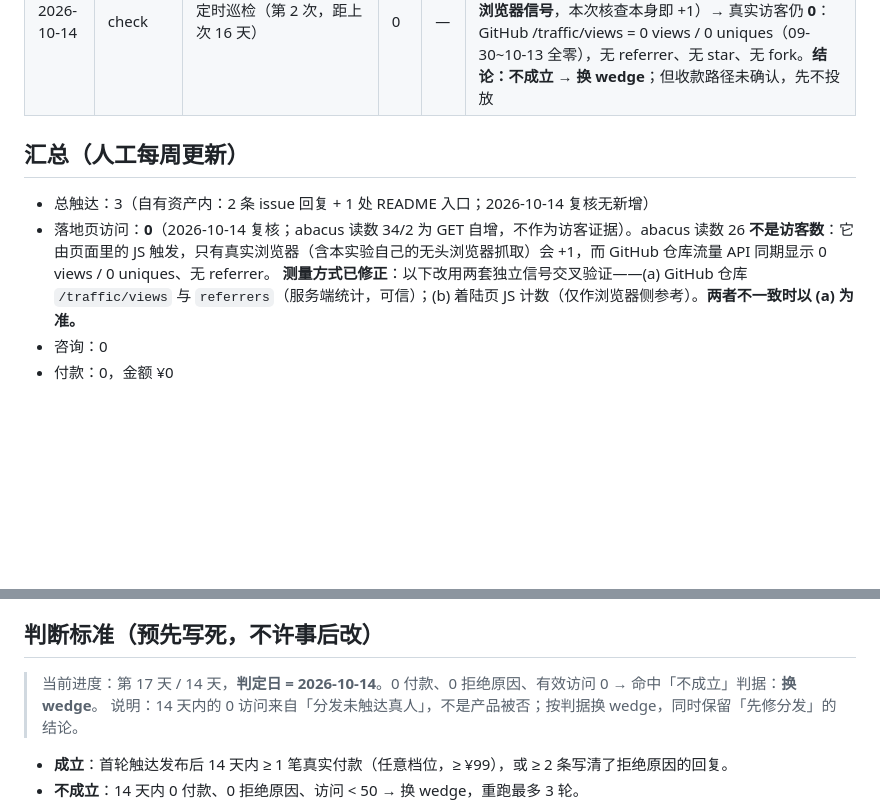
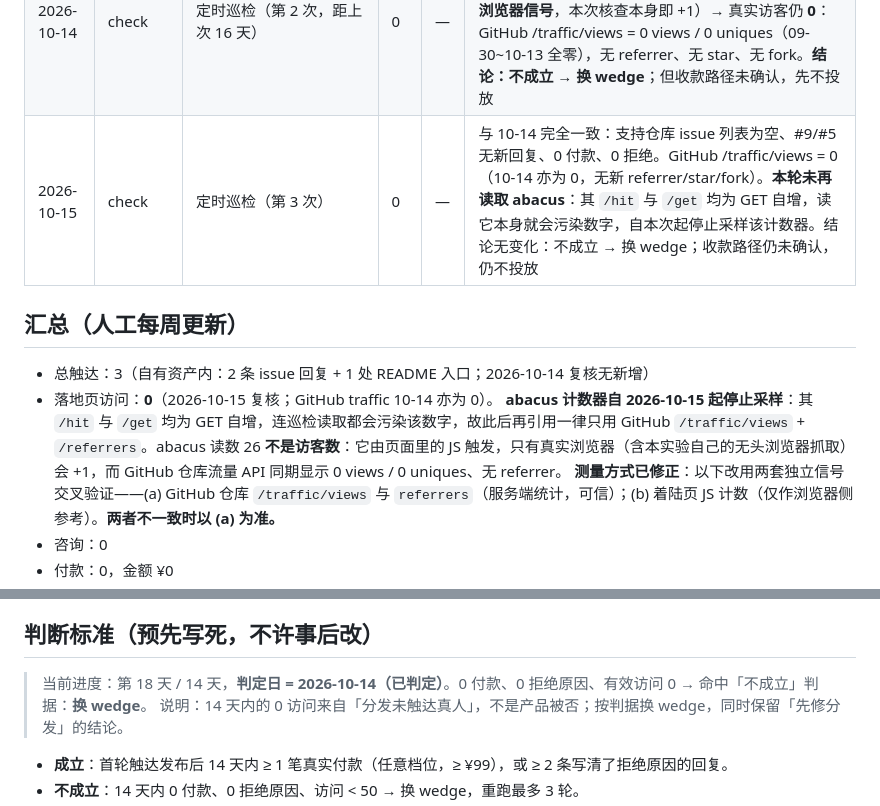
Before and after one commit to FOMO-RUN/agent-pack-support, a Markdown page: RESULTS.md, 2 parts joined by grey strips. Drawn GitHub-style; blank space fills up the shorter version.

Commit message:
Check #3 (2026-10-15): no change; stop sampling the GET-incrementing abacus counter

```diff
--- a/RESULTS.md
+++ b/RESULTS.md
@@ -16,11 +16,13 @@
 | 2026-09-28 | deferred | javaht/claude-desktop-zh-cn issue #185 / #184 / #183 | 0 | — | **需维护者确认**：这是第三方仓库（7.2k stars），非本人项目。优先在自有资产内验证需求，跨仓库投放待确认后执行 |
 | 2026-09-29 | check | 定时巡检（第 1 次） | 0 | — | 无人登记、无人回复、无付款。计数器 7→26，已证实为自动化抓取（页面含 JS 计数，GitHub 仓库流量 API 显示 **0 views / 0 uniques**，无 referrer、无 star）→ 重新判定：真实访客 **0** |
 | 2026-10-14 | check | 定时巡检（第 2 次，距上次 16 天） | 0 | — | 无人登记（支持仓库 issue 列表为空）、#9/#5 无新回复、0 付款、0 拒绝原因。abacus 读数 landing 34 / cta 2（较上次 26；**已证实 abacus 为 GET 即自增，非浏览器信号**，本次核查本身即 +1）→ 真实访客仍 **0**：GitHub /traffic/views = 0 views / 0 uniques（09-30~10-13 全零），无 referrer、无 star、无 fork。**结论：不成立 → 换 wedge**；但收款路径未确认，先不投放 |
+| 2026-10-15 | check | 定时巡检（第 3 次） | 0 | — | 与 10-14 完全一致：支持仓库 issue 列表为空、#9/#5 无新回复、0 付款、0 拒绝。GitHub /traffic/views = 0（10-14 亦为 0，无新 referrer/star/fork）。**本轮未再读取 abacus**：其 `/hit` 与 `/get` 均为 GET 自增，读它本身就会污染数字，自本次起停止采样该计数器。结论无变化：不成立 → 换 wedge；收款路径仍未确认，仍不投放 |
 
 ## 汇总（人工每周更新）
 
 - 总触达：3（自有资产内：2 条 issue 回复 + 1 处 README 入口；2026-10-14 复核无新增）
-- 落地页访问：**0**（2026-10-14 复核；abacus 读数 34/2 为 GET 自增，不作为访客证据）。abacus 读数 26 **不是访客数**：它由页面里的 JS 触发，只有真实浏览器（含本实验自己的无头浏览器抓取）会 +1，而 GitHub 仓库流量 API 同期显示 0 views / 0 uniques、无 referrer。
+- 落地页访问：**0**（2026-10-15 复核；GitHub traffic 10-14 亦为 0）。
+  **abacus 计数器自 2026-10-15 起停止采样**：其 `/hit` 与 `/get` 均为 GET 自增，连巡检读取都会污染该数字，故此后再引用一律只用 GitHub `/traffic/views` + `/referrers`。abacus 读数 26 **不是访客数**：它由页面里的 JS 触发，只有真实浏览器（含本实验自己的无头浏览器抓取）会 +1，而 GitHub 仓库流量 API 同期显示 0 views / 0 uniques、无 referrer。
   **测量方式已修正**：以下改用两套独立信号交叉验证——(a) GitHub 仓库 `/traffic/views` 与 `referrers`（服务端统计，可信）；(b) 着陆页 JS 计数（仅作浏览器侧参考）。**两者不一致时以 (a) 为准。**
 - 咨询：0
 - 付款：0，金额 ¥0
@@ -43,7 +45,7 @@
 
 ## 判断标准（预先写死，不许事后改）
 
-> 当前进度：第 17 天 / 14 天，**判定日 = 2026-10-14**。0 付款、0 拒绝原因、有效访问 0 → 命中「不成立」判据：**换 wedge**。
+> 当前进度：第 18 天 / 14 天，**判定日 = 2026-10-14（已判定）**。0 付款、0 拒绝原因、有效访问 0 → 命中「不成立」判据：**换 wedge**。
 > 说明：14 天内的 0 访问来自「分发未触达真人」，不是产品被否；按判据换 wedge，同时保留「先修分发」的结论。
 
 - **成立**：首轮触达发布后 14 天内 ≥ 1 笔真实付款（任意档位，≥ ¥99），或 ≥ 2 条写清了拒绝原因的回复。
```
